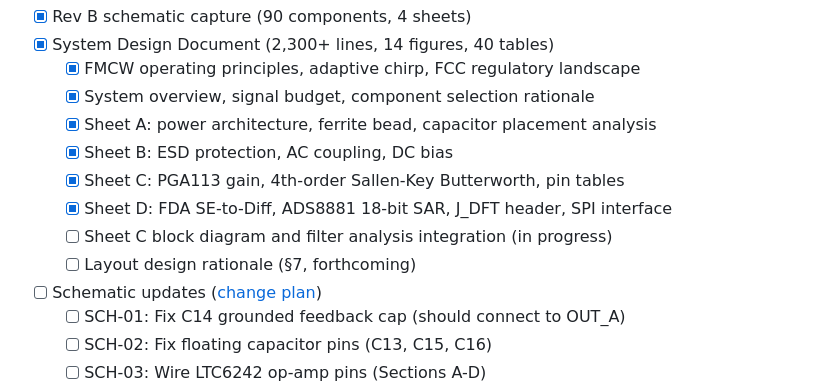
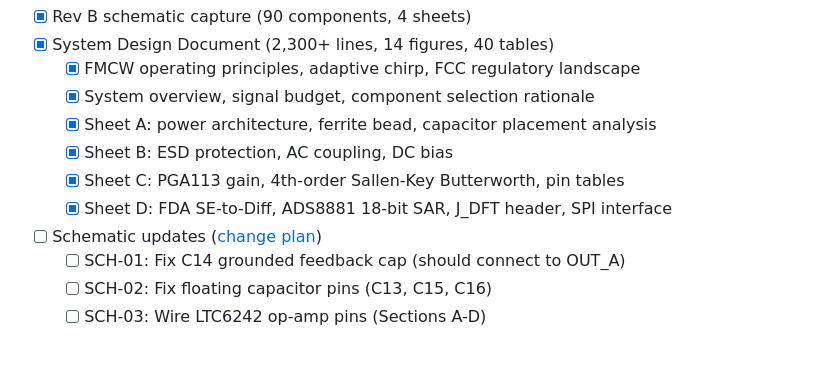
Before and after one commit to Pike1950/fmcw-radar-portfolio, a Markdown page: README.md, the part around the change. Drawn GitHub-style; blank space fills up the shorter version.

Commit message:
Update README with task progress and schematic updates
Removed completed tasks and updated schematic change plan.

```diff
--- a/README.md
+++ b/README.md
@@ -129,8 +129,6 @@ The radar project connects all four tracks: it's a mixed-signal PCB (track 1) de
   - [x] Sheet B: ESD protection, AC coupling, DC bias
   - [x] Sheet C: PGA113 gain, 4th-order Sallen-Key Butterworth, pin tables
   - [x] Sheet D: FDA SE-to-Diff, ADS8881 18-bit SAR, J_DFT header, SPI interface
-  - [ ] Sheet C block diagram and filter analysis integration (in progress)
-  - [ ] Layout design rationale (§7, forthcoming)
 - [ ] Schematic updates ([change plan](docs/planning/Schematic_Updates_Change_Plan.docx))
   - [ ] SCH-01: Fix C14 grounded feedback cap (should connect to OUT_A)
   - [ ] SCH-02: Fix floating capacitor pins (C13, C15, C16)
```
